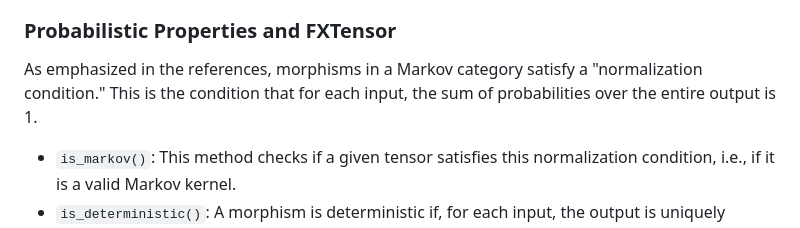
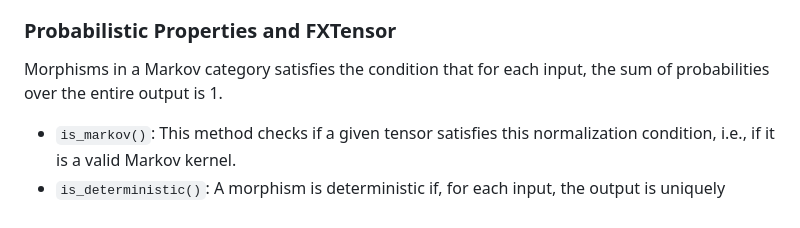
Before and after one commit to salmonsnare/fxtensor-salmon, a Markdown page: README.md, the part around the change. Drawn GitHub-style.

```diff
--- a/README.md
+++ b/README.md
@@ -142,8 +142,7 @@ The fundamental operations in a Markov category are implemented as methods in `F
     - **Copy**: `Δ: A -> A ⊗ A` is a morphism that duplicates a state. It is generated by `FXTensor.delta(dims)`. Crucially, this operation is **deterministic**. Copying a probabilistic value is generally meaningless without assuming independence. The `delta` tensor is a deterministic tensor that maps an input `i` to `(i, i)`, having non-zero values only on its diagonal.
 
 ### Probabilistic Properties and FXTensor
-
-As emphasized in the references, morphisms in a Markov category satisfy a "normalization condition." This is the condition that for each input, the sum of probabilities over the entire output is 1.
+Morphisms in a Markov category satisfies the condition that for each input, the sum of probabilities over the entire output is 1.
 
 - `is_markov()`: This method checks if a given tensor satisfies this normalization condition, i.e., if it is a valid Markov kernel.
 - `is_deterministic()`: A morphism is deterministic if, for each input, the output is uniquely determined with probability 1. This method verifies if the tensor has this property (i.e., each row contains exactly one 1, and the rest are 0s).
```
Also changed, not shown: README-ja.md (+4 -6 lines).
